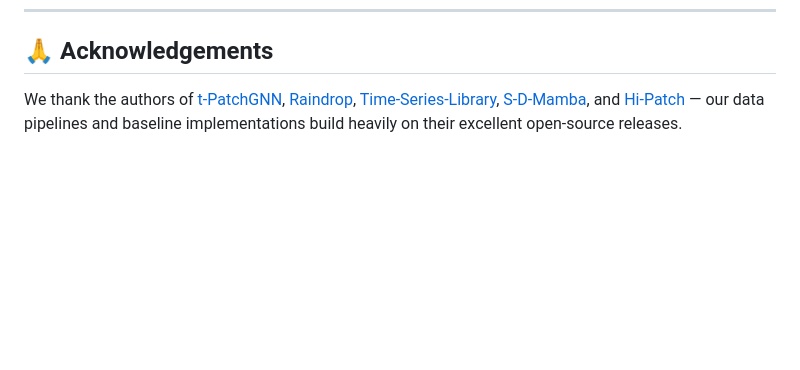
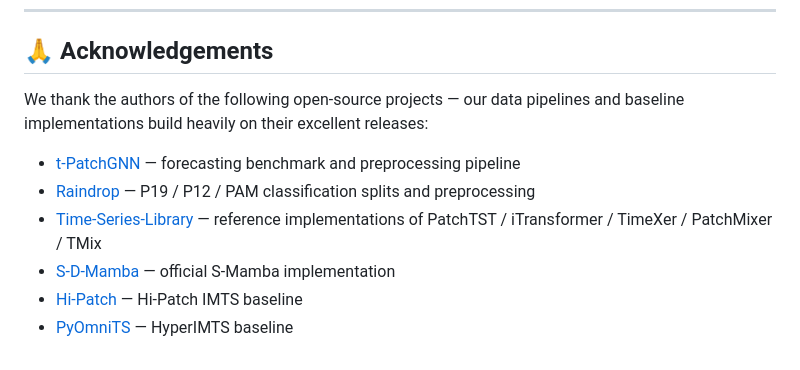
Before and after one commit to Meaningfull9502/QuITE, a Markdown page: README.md, the part around the change. Rendered like a GitHub page; blank space fills up the shorter version.

Commit message:
Acknowledgements: credit PyOmniTS (HyperIMTS baseline)
Also turns the Acknowledgements paragraph into a bullet list with a
short note on what each upstream project provides (data pipelines /
backbone references / baselines).

```diff
--- a/README.md
+++ b/README.md
@@ -323,4 +323,11 @@ If you find QuITE useful in your research, please consider citing:
 
 ## 🙏 Acknowledgements
 
-We thank the authors of [t-PatchGNN](https://github.com/usail-hkust/t-PatchGNN), [Raindrop](https://github.com/mims-harvard/Raindrop), [Time-Series-Library](https://github.com/thuml/Time-Series-Library), [S-D-Mamba](https://github.com/wzhwzhwzh0921/S-D-Mamba), and [Hi-Patch](https://github.com/qianlima-lab/Hi-Patch) — our data pipelines and baseline implementations build heavily on their excellent open-source releases.
+We thank the authors of the following open-source projects — our data pipelines and baseline implementations build heavily on their excellent releases:
+
+- [t-PatchGNN](https://github.com/usail-hkust/t-PatchGNN) — forecasting benchmark and preprocessing pipeline
+- [Raindrop](https://github.com/mims-harvard/Raindrop) — P19 / P12 / PAM classification splits and preprocessing
+- [Time-Series-Library](https://github.com/thuml/Time-Series-Library) — reference implementations of PatchTST / iTransformer / TimeXer / PatchMixer / TMix
+- [S-D-Mamba](https://github.com/wzhwzhwzh0921/S-D-Mamba) — official S-Mamba implementation
+- [Hi-Patch](https://github.com/qianlima-lab/Hi-Patch) — Hi-Patch IMTS baseline
+- [PyOmniTS](https://github.com/Ladbaby/PyOmniTS) — HyperIMTS baseline
```
